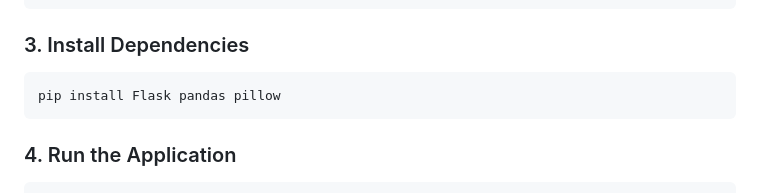
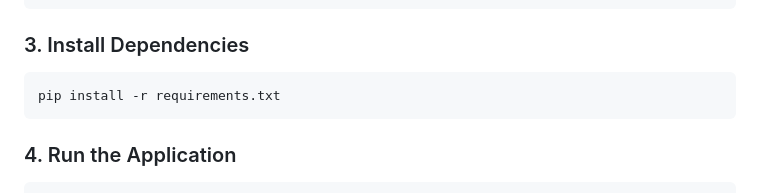
Before and after one commit to mradulnatani/get-verified, a Markdown page: README.md, the part around the change. Rendered like a GitHub page.

````diff
--- a/README.md
+++ b/README.md
@@ -89,7 +89,7 @@ source venv/bin/activate  # On Windows: venv\Scripts\activate
 ### 3. Install Dependencies
 
 ```bash
-pip install Flask pandas pillow
+pip install -r requirements.txt
 ```
 
 ### 4. Run the Application
````
